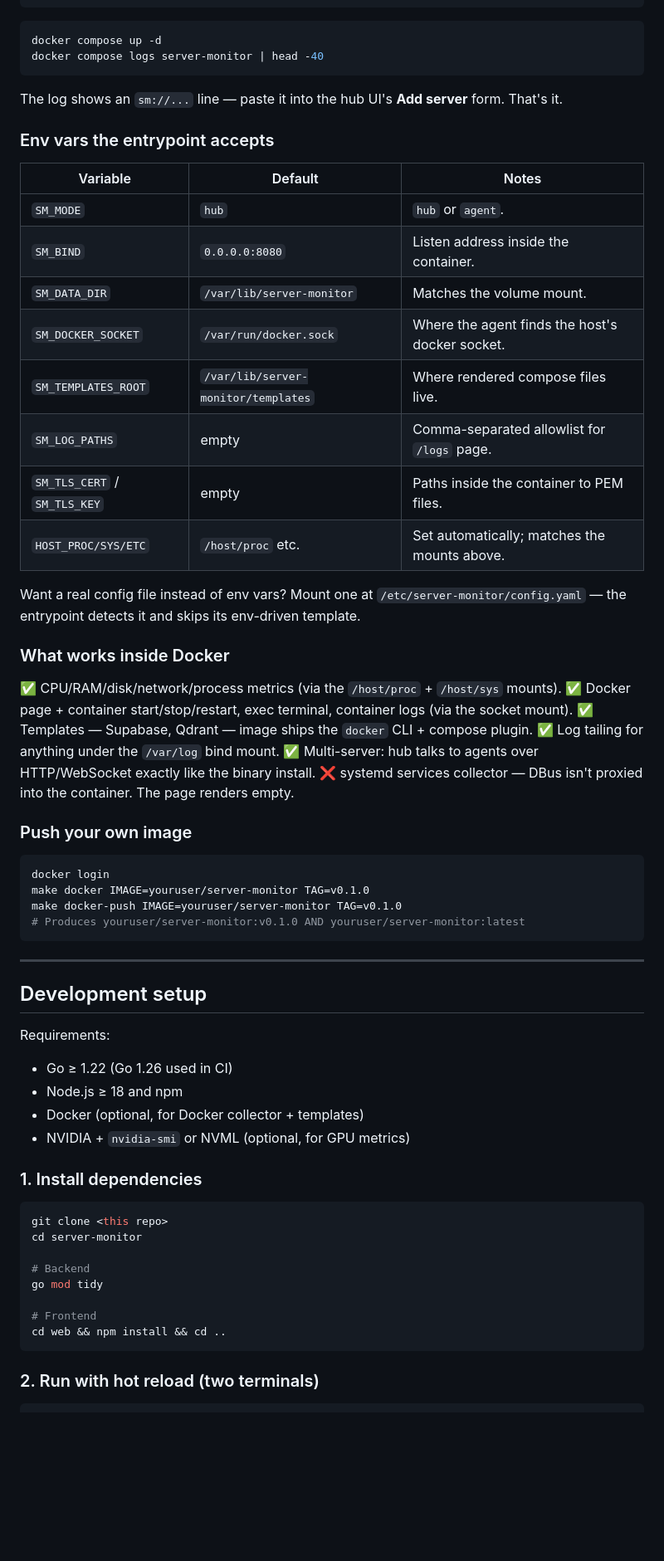
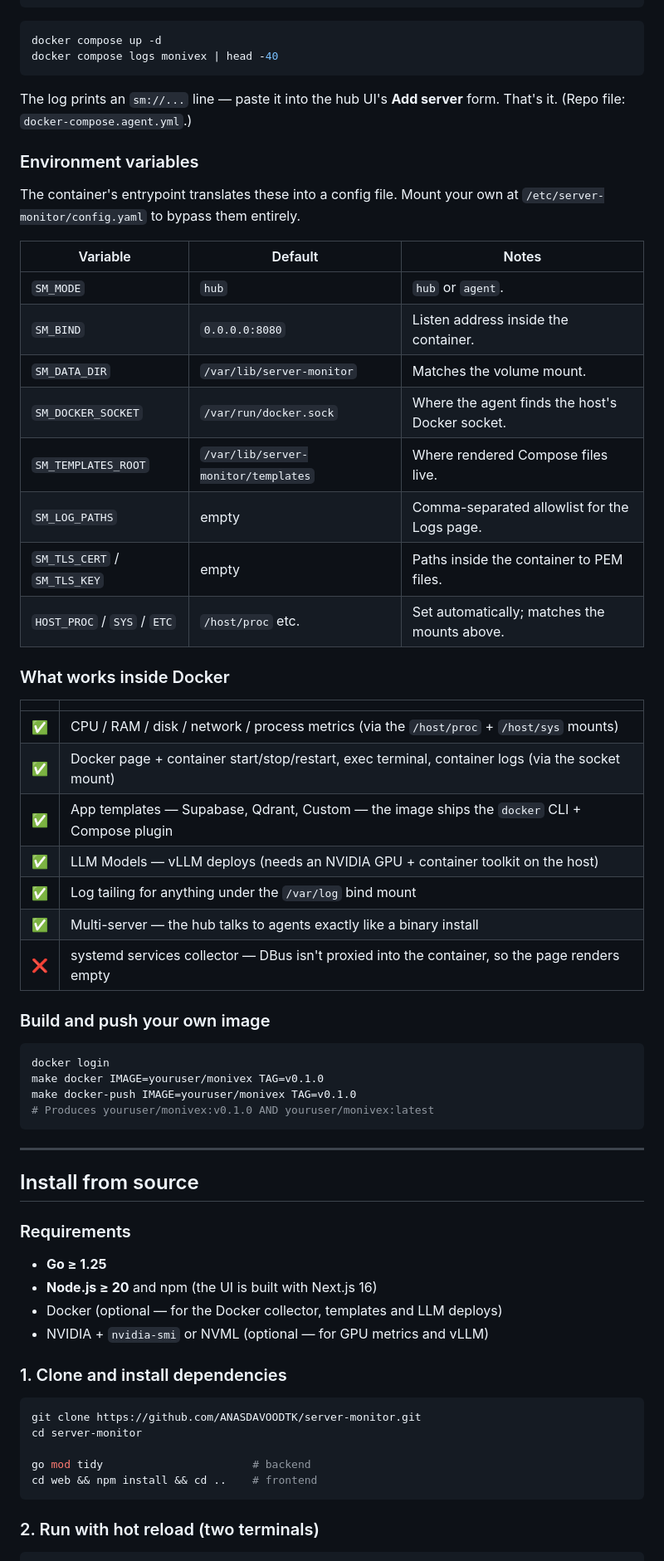
Before and after one commit to ANASDAVOODTK/monivex, a Markdown page: README.md, the part around the change printed below. Shown: that part at 83% size. GitHub-like rendering; blank space fills up the shorter version.

````diff
--- a/README.md
+++ b/README.md
@@ -142,66 +153,66 @@ services:
 
 ```bash
 docker compose up -d
-docker compose logs server-monitor | head -40
+docker compose logs monivex | head -40
 ```
 
-The log shows an `sm://...` line — paste it into the hub UI's **Add server** form. That's it.
+The log prints an `sm://...` line — paste it into the hub UI's **Add server** form. That's it. (Repo file: `docker-compose.agent.yml`.)
 
-### Env vars the entrypoint accepts
+### Environment variables
 
-| Variable             | Default                                | Notes                                                  |
-| -------------------- | -------------------------------------- | ------------------------------------------------------ |
-| `SM_MODE`            | `hub`                                  | `hub` or `agent`.                                      |
-| `SM_BIND`            | `0.0.0.0:8080`                         | Listen address inside the container.                   |
-| `SM_DATA_DIR`        | `/var/lib/server-monitor`              | Matches the volume mount.                              |
-| `SM_DOCKER_SOCKET`   | `/var/run/docker.sock`                 | Where the agent finds the host's docker socket.        |
-| `SM_TEMPLATES_ROOT`  | `/var/lib/server-monitor/templates`    | Where rendered compose files live.                     |
-| `SM_LOG_PATHS`       | empty                                  | Comma-separated allowlist for `/logs` page.            |
-| `SM_TLS_CERT` / `SM_TLS_KEY` | empty                          | Paths inside the container to PEM files.               |
-| `HOST_PROC/SYS/ETC`  | `/host/proc` etc.                      | Set automatically; matches the mounts above.           |
+The container's entrypoint translates these into a config file. Mount your own at `/etc/server-monitor/config.yaml` to bypass them entirely.
 
-Want a real config file instead of env vars? Mount one at `/etc/server-monitor/config.yaml` — the entrypoint detects it and skips its env-driven template.
+| Variable                     | Default                             | Notes                                            |
+| ---------------------------- | ----------------------------------- | ------------------------------------------------ |
+| `SM_MODE`                    | `hub`                               | `hub` or `agent`.                                |
+| `SM_BIND`                    | `0.0.0.0:8080`                      | Listen address inside the container.             |
+| `SM_DATA_DIR`                | `/var/lib/server-monitor`           | Matches the volume mount.                        |
+| `SM_DOCKER_SOCKET`           | `/var/run/docker.sock`              | Where the agent finds the host's Docker socket.  |
+| `SM_TEMPLATES_ROOT`          | `/var/lib/server-monitor/templates` | Where rendered Compose files live.               |
+| `SM_LOG_PATHS`               | empty                               | Comma-separated allowlist for the Logs page.     |
+| `SM_TLS_CERT` / `SM_TLS_KEY` | empty                               | Paths inside the container to PEM files.         |
+| `HOST_PROC` / `SYS` / `ETC`  | `/host/proc` etc.                   | Set automatically; matches the mounts above.     |
 
 ### What works inside Docker
 
-✅ CPU/RAM/disk/network/process metrics (via the `/host/proc` + `/host/sys` mounts).
-✅ Docker page + container start/stop/restart, exec terminal, container logs (via the socket mount).
-✅ Templates — Supabase, Qdrant — image ships the `docker` CLI + compose plugin.
-✅ Log tailing for anything under the `/var/log` bind mount.
-✅ Multi-server: hub talks to agents over HTTP/WebSocket exactly like the binary install.
-❌ systemd services collector — DBus isn't proxied into the container. The page renders empty.
+| | |
+|---|---|
+| ✅ | CPU / RAM / disk / network / process metrics (via the `/host/proc` + `/host/sys` mounts) |
+| ✅ | Docker page + container start/stop/restart, exec terminal, container logs (via the socket mount) |
+| ✅ | App templates — Supabase, Qdrant, Custom — the image ships the `docker` CLI + Compose plugin |
+| ✅ | LLM Models — vLLM deploys (needs an NVIDIA GPU + container toolkit on the host) |
+| ✅ | Log tailing for anything under the `/var/log` bind mount |
+| ✅ | Multi-server — the hub talks to agents exactly like a binary install |
+| ❌ | systemd services collector — DBus isn't proxied into the container, so the page renders empty |
 
-### Push your own image
+### Build and push your own image
 
 ```bash
 docker login
-make docker IMAGE=youruser/server-monitor TAG=v0.1.0
-make docker-push IMAGE=youruser/server-monitor TAG=v0.1.0
-# Produces youruser/server-monitor:v0.1.0 AND youruser/server-monitor:latest
+make docker IMAGE=youruser/monivex TAG=v0.1.0
+make docker-push IMAGE=youruser/monivex TAG=v0.1.0
+# Produces youruser/monivex:v0.1.0 AND youruser/monivex:latest
 ```
 
 ---
 
-## Development setup
+## Install from source
 
-Requirements:
+### Requirements
 
-- Go ≥ 1.22 (Go 1.26 used in CI)
-- Node.js ≥ 18 and npm
-- Docker (optional, for Docker collector + templates)
-- NVIDIA + `nvidia-smi` or NVML (optional, for GPU metrics)
+- **Go ≥ 1.25**
+- **Node.js ≥ 20** and npm (the UI is built with Next.js 16)
+- Docker (optional — for the Docker collector, templates and LLM deploys)
+- NVIDIA + `nvidia-smi` or NVML (optional — for GPU metrics and vLLM)
 
-### 1. Install dependencies
+### 1. Clone and install dependencies
 
 ```bash
-git clone <this repo>
+git clone https://github.com/ANASDAVOODTK/server-monitor.git
 cd server-monitor
 
-# Backend
-go mod tidy
-
-# Frontend
-cd web && npm install && cd ..
+go mod tidy                       # backend
+cd web && npm install && cd ..    # frontend
 ```
 
 ### 2. Run with hot reload (two terminals)
````
Also changed, not shown: other parts of README.md (+197 -236 lines), screenshots/scn-2.png (added), screenshots/scn-3.png (added), screenshots/sct-1.png (added), 13 other files.
